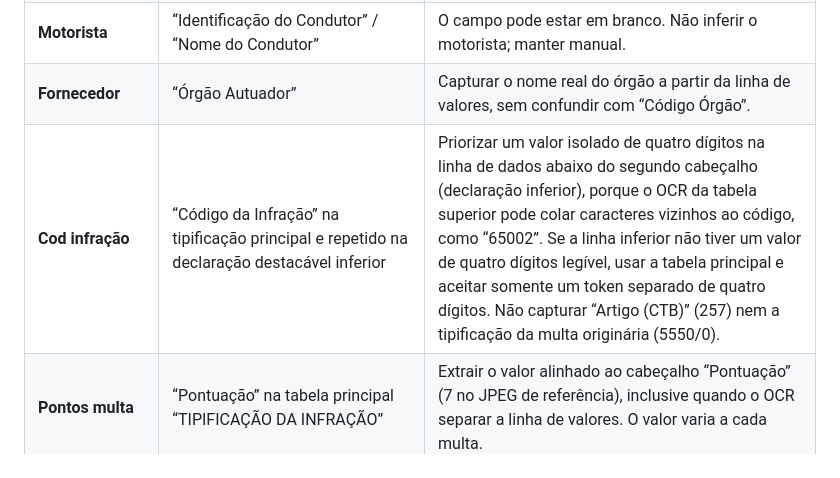
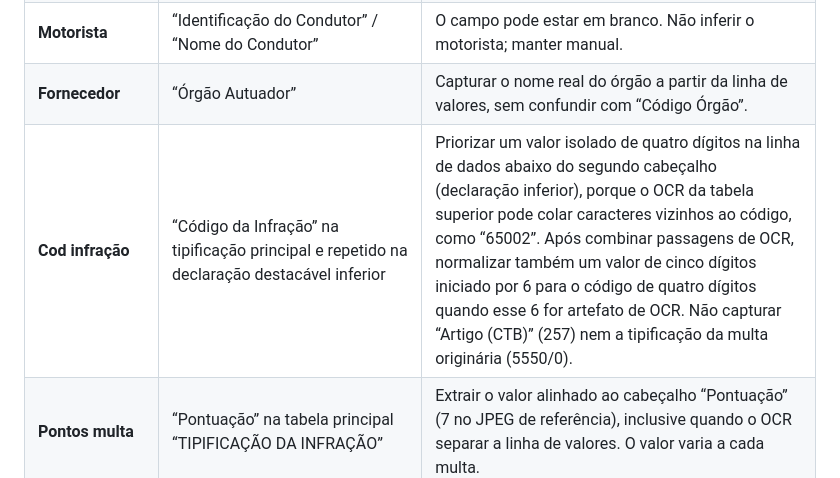
Before and after one commit to souzarlk/CONCLUS-O-DE--MULTAS, a Markdown page: MAPEAMENTO-CAMPOS-MULTAS.md, the part around the change. Rendered like a GitHub page.

Commit message:
Document normalization of OCR prefix on infraction code

```diff
--- a/MAPEAMENTO-CAMPOS-MULTAS.md
+++ b/MAPEAMENTO-CAMPOS-MULTAS.md
@@ -103,7 +103,7 @@ Este tipo usa o mesmo formulário, mas a estrutura da multa é diferente do mode
 | **Veículo** | “Placa” na identificação do veículo | Extrair apenas a placa; tolerar separação de caracteres pelo OCR. |
 | **Motorista** | “Identificação do Condutor” / “Nome do Condutor” | O campo pode estar em branco. Não inferir o motorista; manter manual. |
 | **Fornecedor** | “Órgão Autuador” | Capturar o nome real do órgão a partir da linha de valores, sem confundir com “Código Órgão”. |
-| **Cod infração** | “Código da Infração” na tipificação principal e repetido na declaração destacável inferior | Priorizar um valor isolado de quatro dígitos na linha de dados abaixo do segundo cabeçalho (declaração inferior), porque o OCR da tabela superior pode colar caracteres vizinhos ao código, como “65002”. Se a linha inferior não tiver um valor de quatro dígitos legível, usar a tabela principal e aceitar somente um token separado de quatro dígitos. Não capturar “Artigo (CTB)” (257) nem a tipificação da multa originária (5550/0). |
+| **Cod infração** | “Código da Infração” na tipificação principal e repetido na declaração destacável inferior | Priorizar um valor isolado de quatro dígitos na linha de dados abaixo do segundo cabeçalho (declaração inferior), porque o OCR da tabela superior pode colar caracteres vizinhos ao código, como “65002”. Após combinar passagens de OCR, normalizar também um valor de cinco dígitos iniciado por 6 para o código de quatro dígitos quando esse 6 for artefato de OCR. Não capturar “Artigo (CTB)” (257) nem a tipificação da multa originária (5550/0). |
 | **Pontos multa** | “Pontuação” na tabela principal “TIPIFICAÇÃO DA INFRAÇÃO” | Extrair o valor alinhado ao cabeçalho “Pontuação” (7 no JPEG de referência), inclusive quando o OCR separar a linha de valores. O valor varia a cada multa. |
 | **N° multa** | Cabeçalho “Nº do Auto” na tabela inferior “Declaração de Identificação do Condutor / Infrator” (imagem anotada) | Capturar o número alinhado a esse cabeçalho para o formulário. Não usar o número do AIT originário que consta em “Outras Observações Gerais”. Se o OCR não identificar a tabela inferior, usar o Auto de Infração principal como alternativa. |
 | **N° AIT** e **N° AIT originária** | Não usados como campos separados neste tipo | Ocultar os dois campos e não exigir sua leitura na validação deste modelo, mesmo que o documento contenha identificadores em outras seções. |
```
